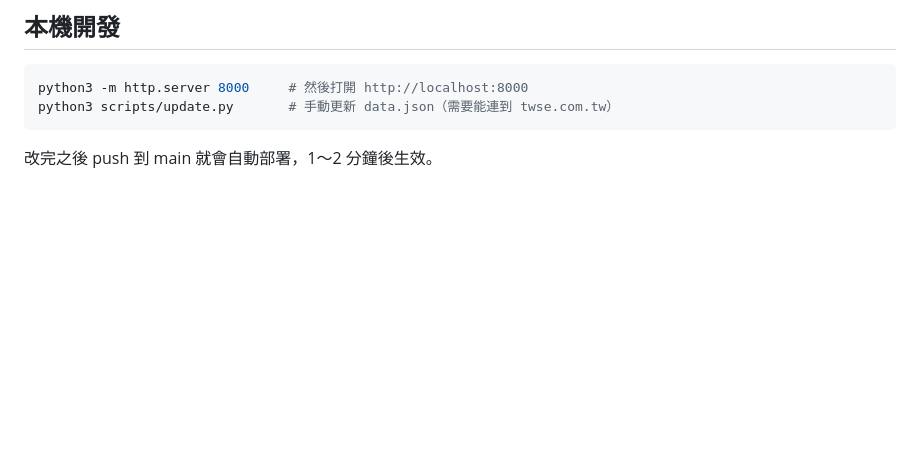
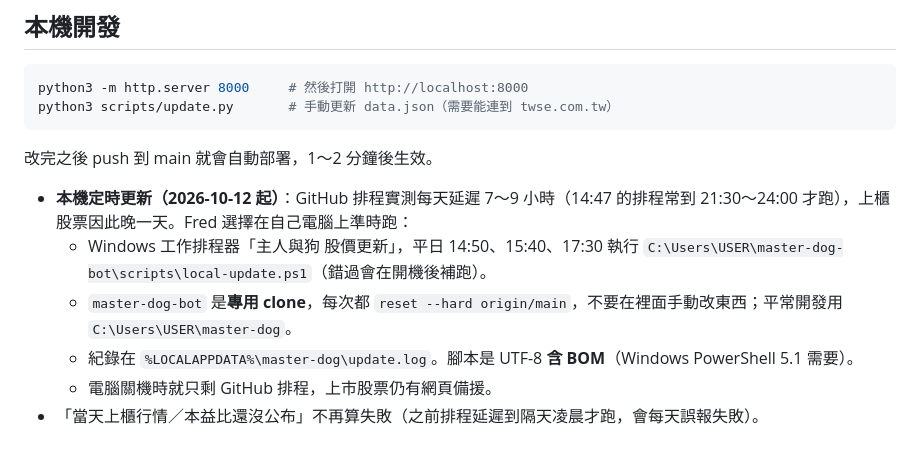
Before and after one commit to likeadragonRPG/master-dog, a Markdown page: CLAUDE.md, the part around the change. Rendered like a GitHub page; blank space fills up the shorter version.

Commit message:
CLAUDE.md：記錄本機定時更新
Co-Authored-By: Claude Opus 5.5 <noreply@anthropic.com>

````diff
--- a/CLAUDE.md
+++ b/CLAUDE.md
@@ -145,3 +145,10 @@ python3 scripts/update.py       # 手動更新 data.json（需要能連到 twse.
 ```
 
 改完之後 push 到 main 就會自動部署，1～2 分鐘後生效。
+
+- **本機定時更新（2026-10-12 起）**：GitHub 排程實測每天延遲 7～9 小時（14:47 的排程常到 21:30～24:00 才跑），上櫃股票因此晚一天。Fred 選擇在自己電腦上準時跑：
+  - Windows 工作排程器「主人與狗 股價更新」，平日 14:50、15:40、17:30 執行 `C:\Users\USER\master-dog-bot\scripts\local-update.ps1`（錯過會在開機後補跑）。
+  - `master-dog-bot` 是**專用 clone**，每次都 `reset --hard origin/main`，不要在裡面手動改東西；平常開發用 `C:\Users\USER\master-dog`。
+  - 紀錄在 `%LOCALAPPDATA%\master-dog\update.log`。腳本是 UTF-8 **含 BOM**（Windows PowerShell 5.1 需要）。
+  - 電腦關機時就只剩 GitHub 排程，上市股票仍有網頁備援。
+- 「當天上櫃行情／本益比還沒公布」不再算失敗（之前排程延遲到隔天凌晨才跑，會每天誤報失敗）。
````
